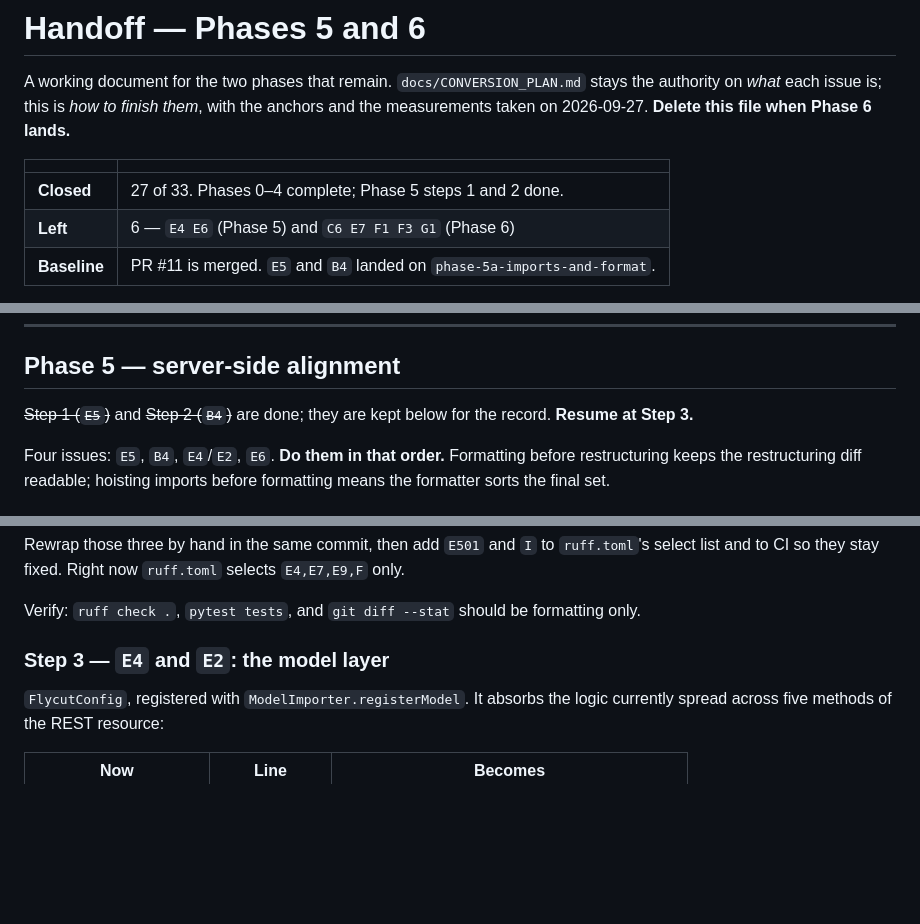
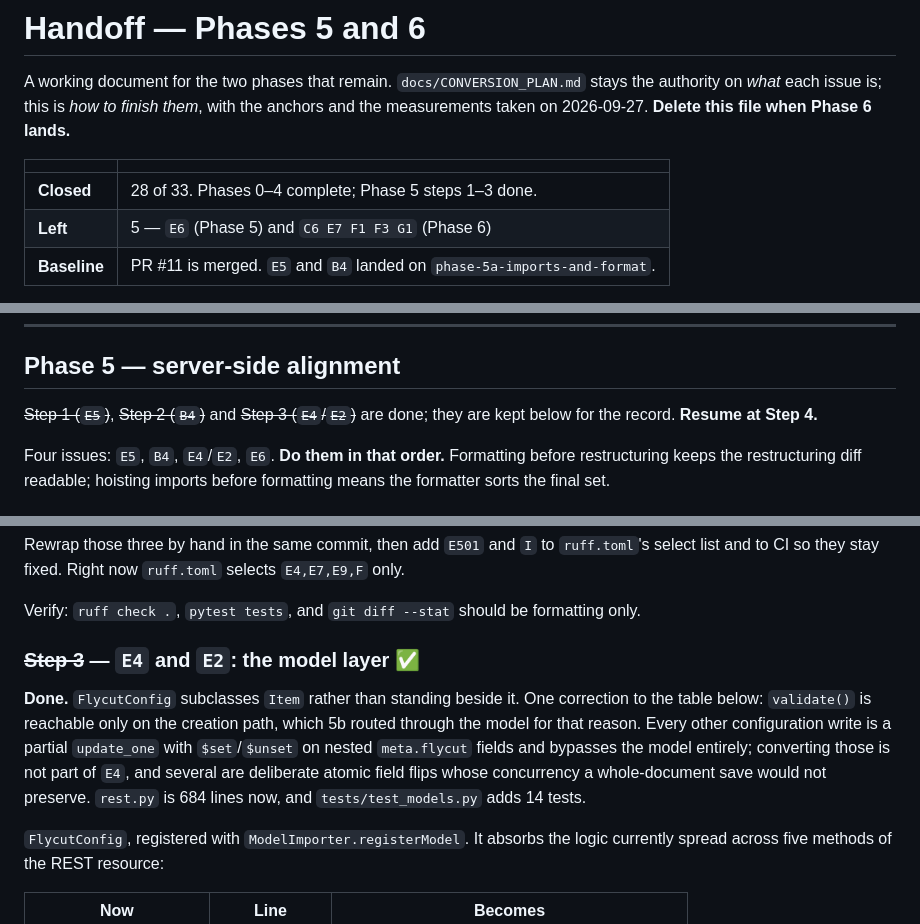
Before and after one commit to Xarthisius/girder-flycut-studio, a Markdown page: docs/HANDOFF_PHASES_5_6.md, 3 parts joined by grey strips. Drawn GitHub-style; blank space fills up the shorter version.

```diff
--- a/docs/HANDOFF_PHASES_5_6.md
+++ b/docs/HANDOFF_PHASES_5_6.md
@@ -6,8 +6,8 @@ measurements taken on 2026-09-27. **Delete this file when Phase 6 lands.**
 
 | | |
 |---|---|
-| **Closed** | 27 of 33. Phases 0–4 complete; Phase 5 steps 1 and 2 done. |
-| **Left** | 6 — `E4 E6` (Phase 5) and `C6 E7 F1 F3 G1` (Phase 6) |
+| **Closed** | 28 of 33. Phases 0–4 complete; Phase 5 steps 1–3 done. |
+| **Left** | 5 — `E6` (Phase 5) and `C6 E7 F1 F3 G1` (Phase 6) |
 | **Baseline** | PR #11 is merged. `E5` and `B4` landed on `phase-5a-imports-and-format`. |
 
 **Line numbers below predate `B4`.** The formatter rewrapped 18 files and grew
@@ -61,8 +61,8 @@ What it does *not* cover, so change these with care:
 
 ## Phase 5 — server-side alignment
 
-~~Step 1 (`E5`)~~ and ~~Step 2 (`B4`)~~ are done; they are kept below for the record.
-**Resume at Step 3.**
+~~Step 1 (`E5`)~~, ~~Step 2 (`B4`)~~ and ~~Step 3 (`E4`/`E2`)~~ are done; they are kept
+below for the record. **Resume at Step 4.**
 
 Four issues: `E5`, `B4`, `E4`/`E2`, `E6`. **Do them in that order.** Formatting before
 restructuring keeps the restructuring diff readable; hoisting imports before formatting
@@ -122,7 +122,15 @@ select list and to CI so they stay fixed. Right now `ruff.toml` selects `E4,E7,E
 
 Verify: `ruff check .`, `pytest tests`, and `git diff --stat` should be formatting only.
 
-### Step 3 — `E4` and `E2`: the model layer
+### ~~Step 3~~ — `E4` and `E2`: the model layer  ✅
+
+**Done.** `FlycutConfig` subclasses `Item` rather than standing beside it. One correction
+to the table below: `validate()` is reachable only on the creation path, which 5b routed
+through the model for that reason. Every other configuration write is a partial
+`update_one` with `$set`/`$unset` on nested `meta.flycut` fields and bypasses the model
+entirely; converting those is not part of `E4`, and several are deliberate atomic field
+flips whose concurrency a whole-document save would not preserve. `rest.py` is 684 lines
+now, and `tests/test_models.py` adds 14 tests.
 
 `FlycutConfig`, registered with `ModelImporter.registerModel`. It absorbs the logic
 currently spread across five methods of the REST resource:
```
Also changed, not shown: other parts of docs/HANDOFF_PHASES_5_6.md (+1 -1 lines), CLAUDE.md (+10 -9 lines), docs/CONVERSION_PLAN.md (+4 -4 lines).
